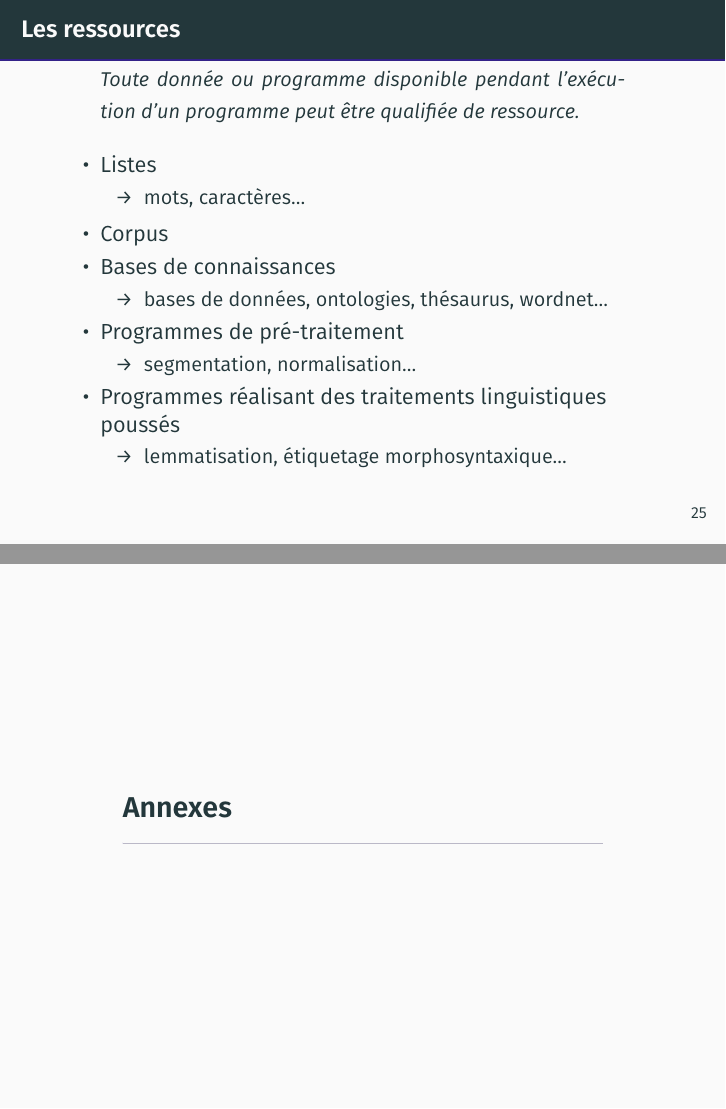
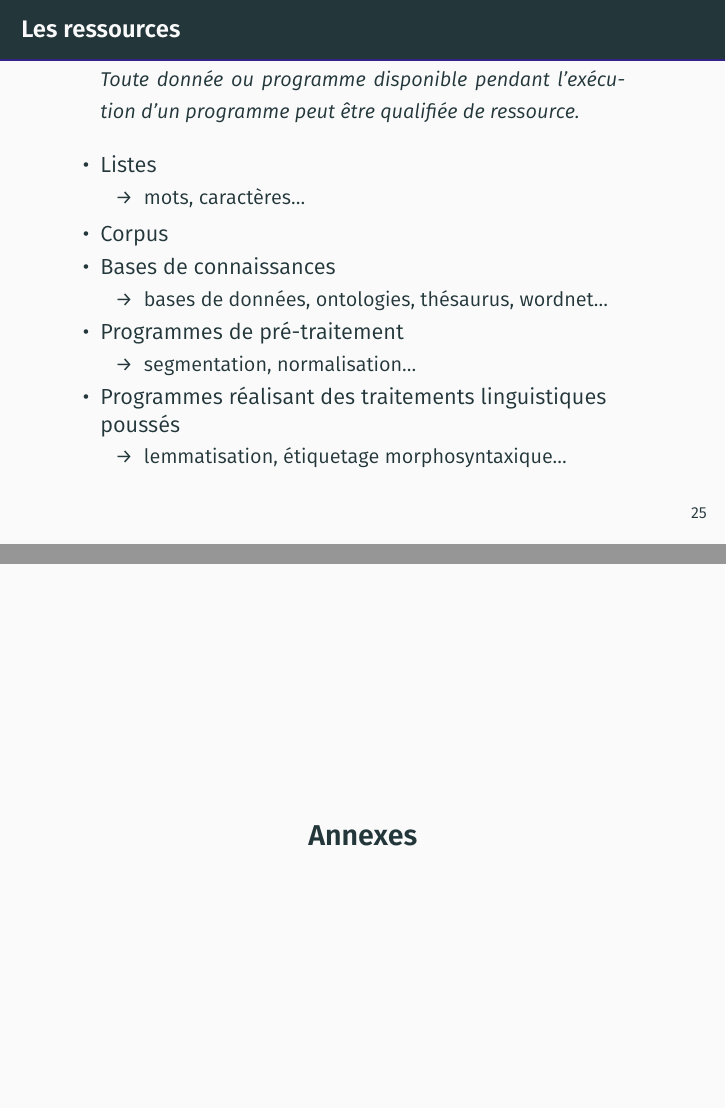
Before and after one commit to LoicGrobol/intro-fouille-textes, LaTeX slides (slides/slides_introfdt.tex): pages 32 and 33 of 36, joined at a grey line. Compiled offline with XeLaTeX.

Commit message:
[CI] try again to fix appendix section progressbar

```diff
--- a/slides/slides_introfdt.tex
+++ b/slides/slides_introfdt.tex
@@ -515,7 +515,7 @@
 % ██   ██ ██      ██      ███████ ██   ████ ██████  ██ ██   ██
 
 \appendix
-\message{framenum \insertframenumber} \message{totframenum \inserttotalframenumber}
+\pgfkeys{/metropolis/inner/sectionpage=simple}
 \section{Annexes}
 \pdfbookmark[2]{Remerciements}{acknowledgements}
 \begin{frame}{Remerciements}
```
